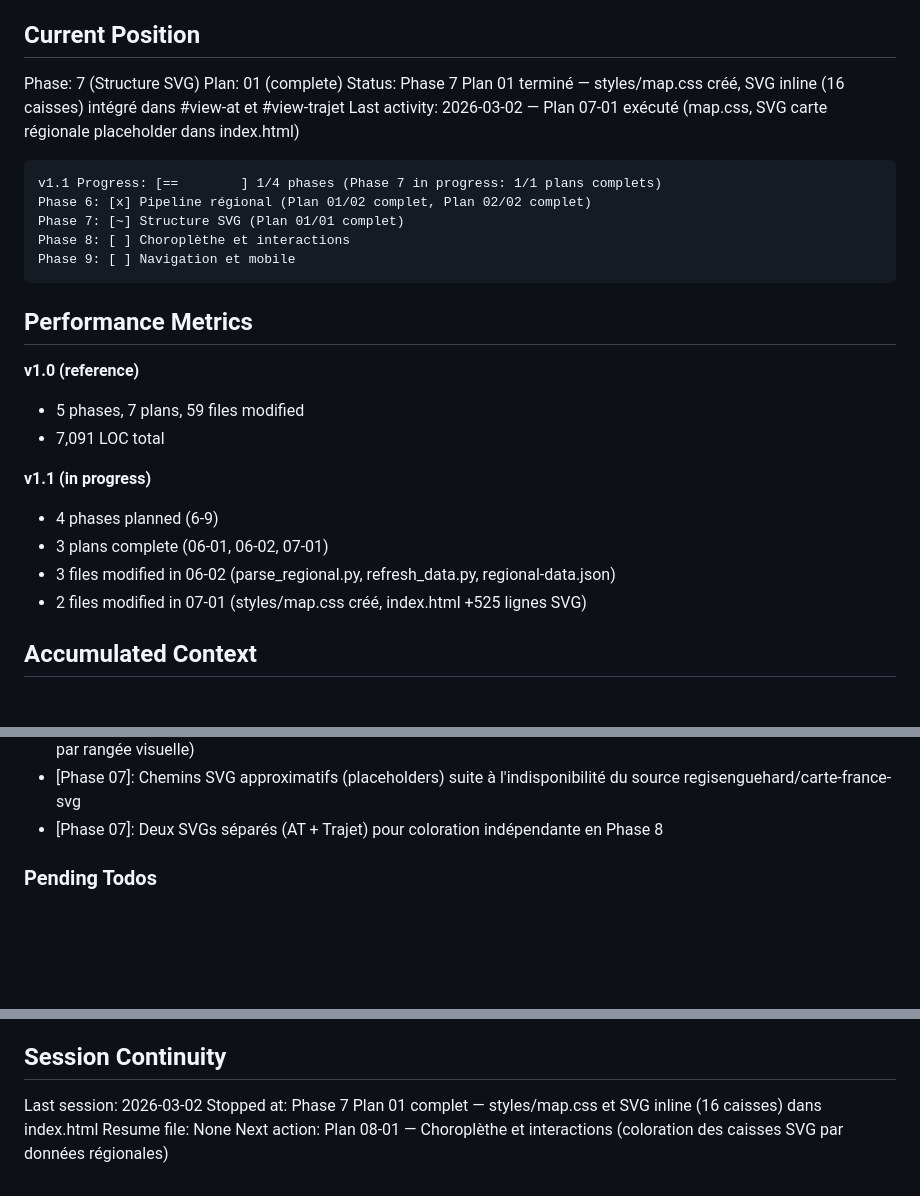
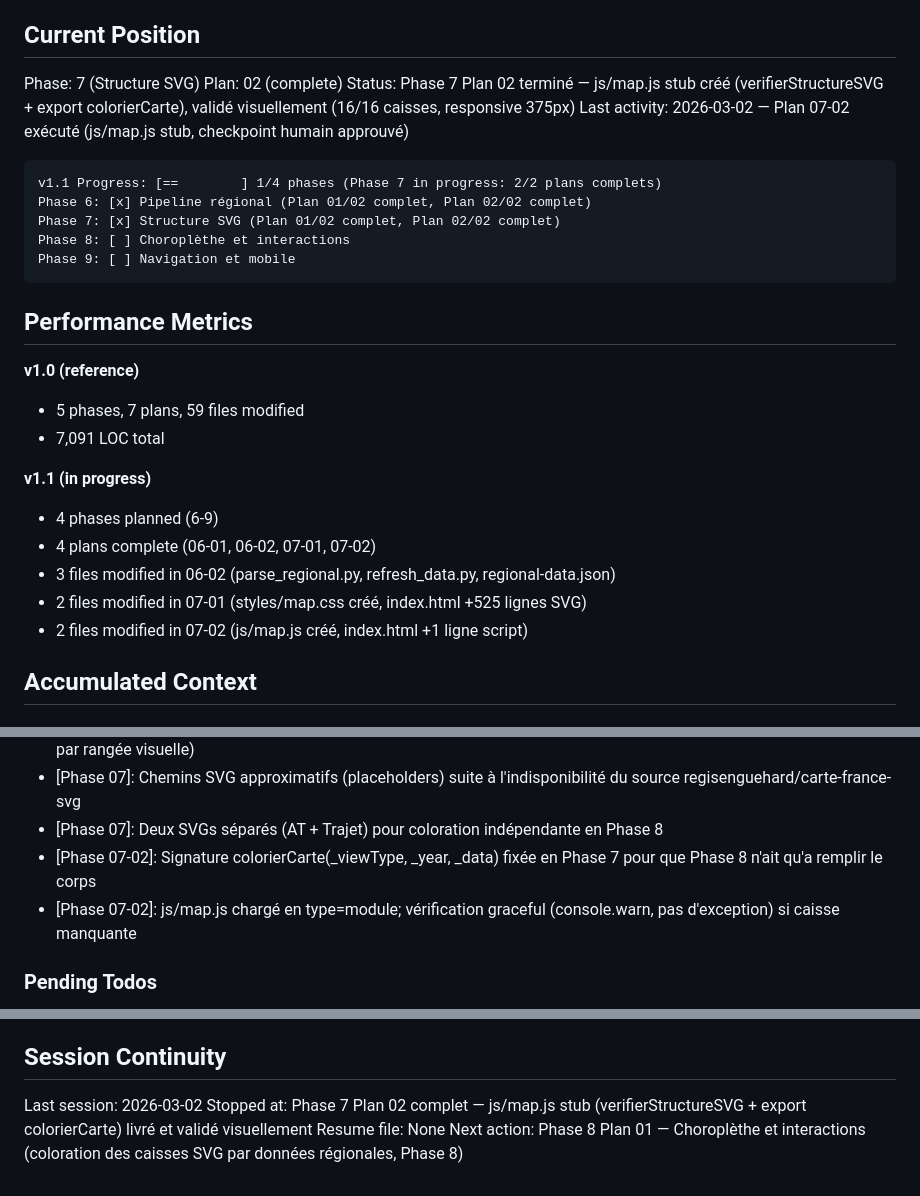
Before and after one commit to ayming-france/sinistralite-france, a Markdown page: .planning/STATE.md, 3 parts joined by grey strips. GitHub-like rendering; blank space fills up the shorter version.

Commit message:
docs(07-02): complete structure SVG plan 02 - js/map.js stub validated
- SUMMARY.md: js/map.js stub with verifierStructureSVG() and colorierCarte() export
- STATE.md: Phase 7 Plan 02 complete, Phase 7 fully done (2/2 plans)
- ROADMAP.md: Phase 7 marked Complete

````diff
--- a/.planning/STATE.md
+++ b/.planning/STATE.md
@@ -10,14 +10,14 @@ See: .planning/PROJECT.md (updated 2026-02-28)
 ## Current Position
 
 Phase: 7 (Structure SVG)
-Plan: 01 (complete)
-Status: Phase 7 Plan 01 terminé — styles/map.css créé, SVG inline (16 caisses) intégré dans #view-at et #view-trajet
-Last activity: 2026-03-02 — Plan 07-01 exécuté (map.css, SVG carte régionale placeholder dans index.html)
+Plan: 02 (complete)
+Status: Phase 7 Plan 02 terminé — js/map.js stub créé (verifierStructureSVG + export colorierCarte), validé visuellement (16/16 caisses, responsive 375px)
+Last activity: 2026-03-02 — Plan 07-02 exécuté (js/map.js stub, checkpoint humain approuvé)
 
 ```
-v1.1 Progress: [==        ] 1/4 phases (Phase 7 in progress: 1/1 plans complets)
+v1.1 Progress: [==        ] 1/4 phases (Phase 7 in progress: 2/2 plans complets)
 Phase 6: [x] Pipeline régional (Plan 01/02 complet, Plan 02/02 complet)
-Phase 7: [~] Structure SVG (Plan 01/01 complet)
+Phase 7: [x] Structure SVG (Plan 01/02 complet, Plan 02/02 complet)
 Phase 8: [ ] Choroplèthe et interactions
 Phase 9: [ ] Navigation et mobile
 ```
@@ -30,9 +30,10 @@ Phase 9: [ ] Navigation et mobile
 
 **v1.1 (in progress)**
 - 4 phases planned (6-9)
-- 3 plans complete (06-01, 06-02, 07-01)
+- 4 plans complete (06-01, 06-02, 07-01, 07-02)
 - 3 files modified in 06-02 (parse_regional.py, refresh_data.py, regional-data.json)
 - 2 files modified in 07-01 (styles/map.css créé, index.html +525 lignes SVG)
+- 2 files modified in 07-02 (js/map.js créé, index.html +1 ligne script)
 
 ## Accumulated Context
 
@@ -67,6 +68,8 @@ Décisions v1.1 confirmées par la recherche:
 - [Phase 06]: Extraction par coordonnées x (extract_words + seuil x) au lieu de extract_table (tableau PDF à 2 caisses par rangée visuelle)
 - [Phase 07]: Chemins SVG approximatifs (placeholders) suite à l'indisponibilité du source regisenguehard/carte-france-svg
 - [Phase 07]: Deux SVGs séparés (AT + Trajet) pour coloration indépendante en Phase 8
+- [Phase 07-02]: Signature colorierCarte(_viewType, _year, _data) fixée en Phase 7 pour que Phase 8 n'ait qu'a remplir le corps
+- [Phase 07-02]: js/map.js chargé en type=module; vérification graceful (console.warn, pas d'exception) si caisse manquante
 
 ### Pending Todos
 
@@ -82,6 +85,6 @@ Décisions v1.1 confirmées par la recherche:
 ## Session Continuity
 
 Last session: 2026-03-02
-Stopped at: Phase 7 Plan 01 complet — styles/map.css et SVG inline (16 caisses) dans index.html
+Stopped at: Phase 7 Plan 02 complet — js/map.js stub (verifierStructureSVG + export colorierCarte) livré et validé visuellement
 Resume file: None
-Next action: Plan 08-01 — Choroplèthe et interactions (coloration des caisses SVG par données régionales)
+Next action: Phase 8 Plan 01 — Choroplèthe et interactions (coloration des caisses SVG par données régionales, Phase 8)
````
Also changed, not shown: .planning/ROADMAP.md (+3 -3 lines), 1 other file.
